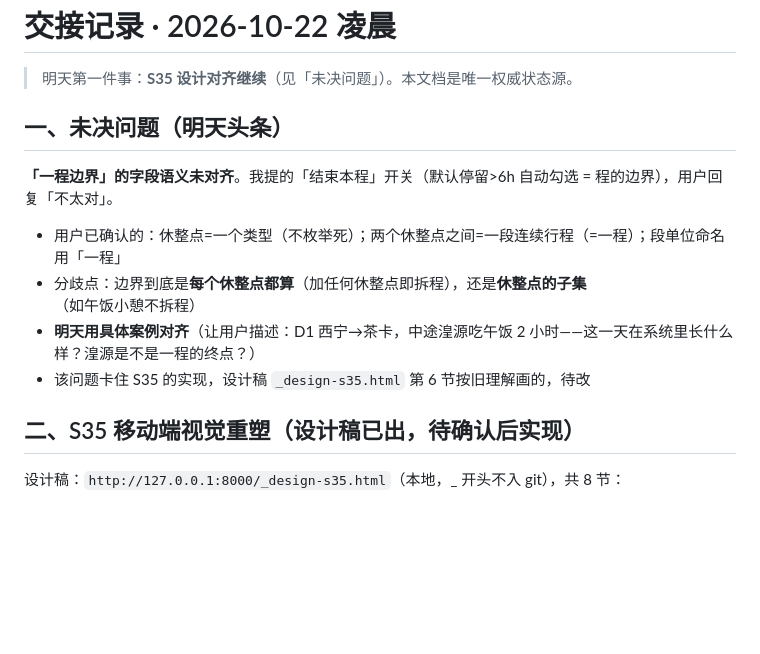
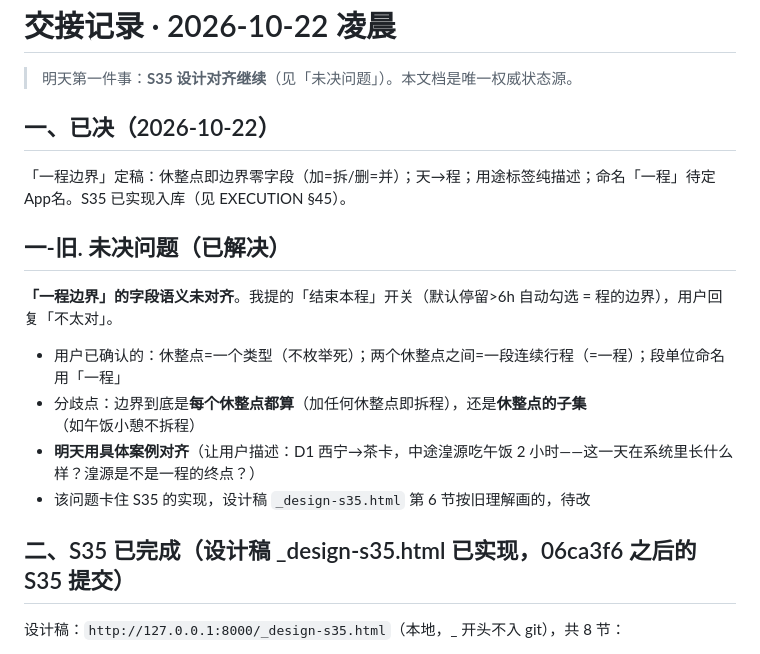
Before and after one commit to 956523/xianlumap, a Markdown page: docs/HANDOVER.md, the part around the change. Rendered like a GitHub page; blank space fills up the shorter version.

Commit message:
交接记录更新：S35 完成

```diff
--- a/docs/HANDOVER.md
+++ b/docs/HANDOVER.md
@@ -2,7 +2,11 @@
 
 > 明天第一件事：**S35 设计对齐继续**（见「未决问题」）。本文档是唯一权威状态源。
 
-## 一、未决问题（明天头条）
+## 一、已决（2026-10-22）
+
+「一程边界」定稿：休整点即边界零字段（加=拆/删=并）；天→程；用途标签纯描述；命名「一程」待定App名。S35 已实现入库（见 EXECUTION §45）。
+
+## 一-旧. 未决问题（已解决）
 
 **「一程边界」的字段语义未对齐**。我提的「结束本程」开关（默认停留>6h 自动勾选 = 程的边界），用户回复「不太对」。
 - 用户已确认的：休整点=一个类型（不枚举死）；两个休整点之间=一段连续行程（=一程）；段单位命名用「一程」
@@ -10,7 +14,7 @@
 - **明天用具体案例对齐**（让用户描述：D1 西宁→茶卡，中途湟源吃午饭 2 小时——这一天在系统里长什么样？湟源是不是一程的终点？）
 - 该问题卡住 S35 的实现，设计稿 `_design-s35.html` 第 6 节按旧理解画的，待改
 
-## 二、S35 移动端视觉重塑（设计稿已出，待确认后实现）
+## 二、S35 已完成（设计稿 _design-s35.html 已实现，06ca3f6 之后的 S35 提交）
 
 设计稿：`http://127.0.0.1:8000/_design-s35.html`（本地，_ 开头不入 git），共 8 节：
 1. peek 今日任务卡（日期方块/药丸天数轨/标题条收进模式开关）
```
